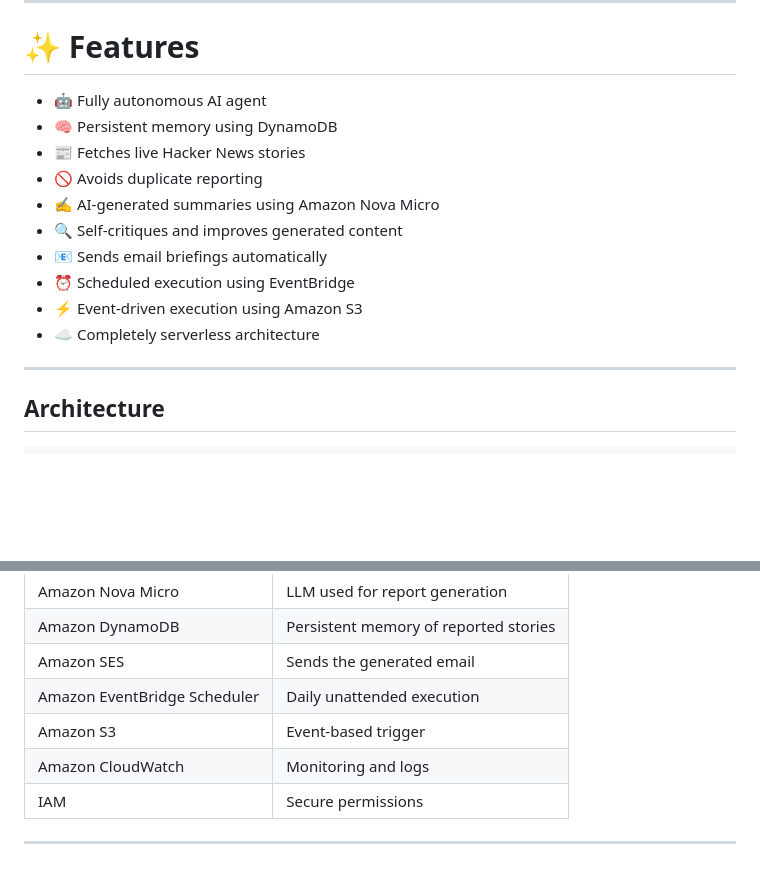
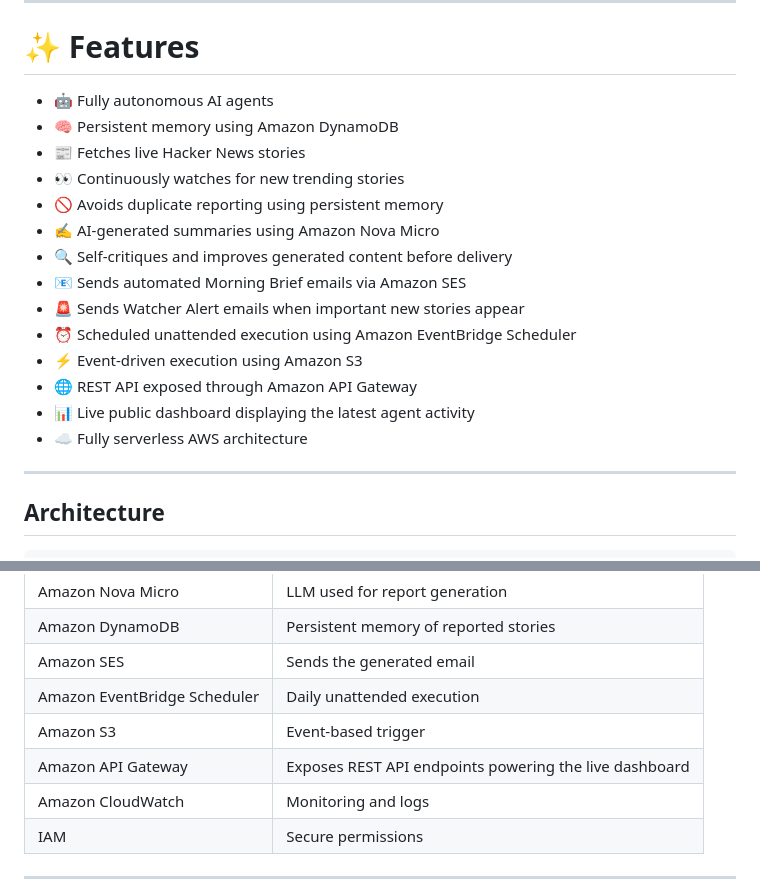
Before and after one commit to rebeccajb1226/signal-agent, a Markdown page: README.md, 2 parts joined by grey strips. GitHub-like rendering; blank space fills up the shorter version.

```diff
--- a/README.md
+++ b/README.md
@@ -29,16 +29,20 @@ The result is an intelligent daily briefing system that continuously works in th
 
 # ✨ Features
 
-- 🤖 Fully autonomous AI agent
-- 🧠 Persistent memory using DynamoDB
+- 🤖 Fully autonomous AI agents
+- 🧠 Persistent memory using Amazon DynamoDB
 - 📰 Fetches live Hacker News stories
-- 🚫 Avoids duplicate reporting
+- 👀 Continuously watches for new trending stories
+- 🚫 Avoids duplicate reporting using persistent memory
 - ✍️ AI-generated summaries using Amazon Nova Micro
-- 🔍 Self-critiques and improves generated content
-- 📧 Sends email briefings automatically
-- ⏰ Scheduled execution using EventBridge
+- 🔍 Self-critiques and improves generated content before delivery
+- 📧 Sends automated Morning Brief emails via Amazon SES
+- 🚨 Sends Watcher Alert emails when important new stories appear
+- ⏰ Scheduled unattended execution using Amazon EventBridge Scheduler
 - ⚡ Event-driven execution using Amazon S3
-- ☁️ Completely serverless architecture
+- 🌐 REST API exposed through Amazon API Gateway
+- 📊 Live public dashboard displaying the latest agent activity
+- ☁️ Fully serverless AWS architecture
 
 ---
 
@@ -73,6 +77,7 @@ S3 event (file upload) ──┘                          ──► SES (email)
 | Amazon SES | Sends the generated email |
 | Amazon EventBridge Scheduler | Daily unattended execution |
 | Amazon S3 | Event-based trigger |
+| Amazon API Gateway | Exposes REST API endpoints powering the live dashboard |
 | Amazon CloudWatch | Monitoring and logs |
 | IAM | Secure permissions |
 
```
